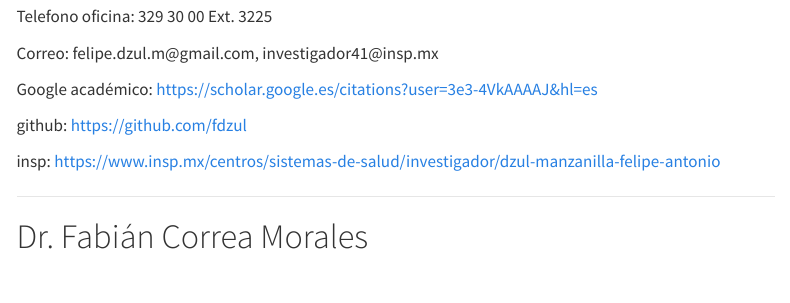
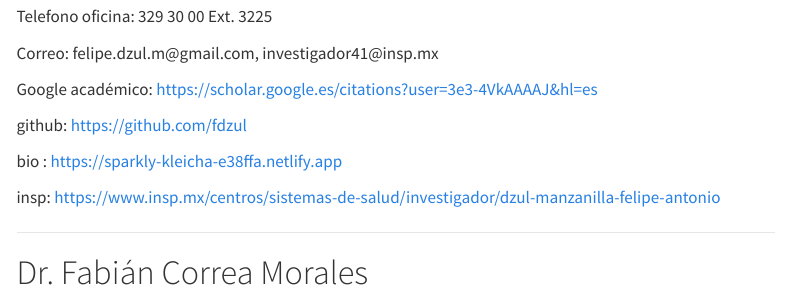
Before and after one commit to fdzul/dengue_map_r, a Quarto document (contacto.qmd): the page in a window 1100 px wide, from 160 px down. Rendered offline with R 4.5, knitr and Pandoc in place of Quarto, with nearby package versions; menus at the side of the page are left out.

```diff
--- a/contacto.qmd
+++ b/contacto.qmd
@@ -17,6 +17,8 @@
 Google académico: <https://scholar.google.es/citations?user=3e3-4VkAAAAJ&hl=es>
 
 github: <https://github.com/fdzul>
+
+bio : <https://sparkly-kleicha-e38ffa.netlify.app>
 
 insp: <https://www.insp.mx/centros/sistemas-de-salud/investigador/dzul-manzanilla-felipe-antonio>
 
```
Also changed, not shown: links.qmd (+3 -9 lines), docs/search.json, contacto.qmd (1 more changed lines), 2 other files.
